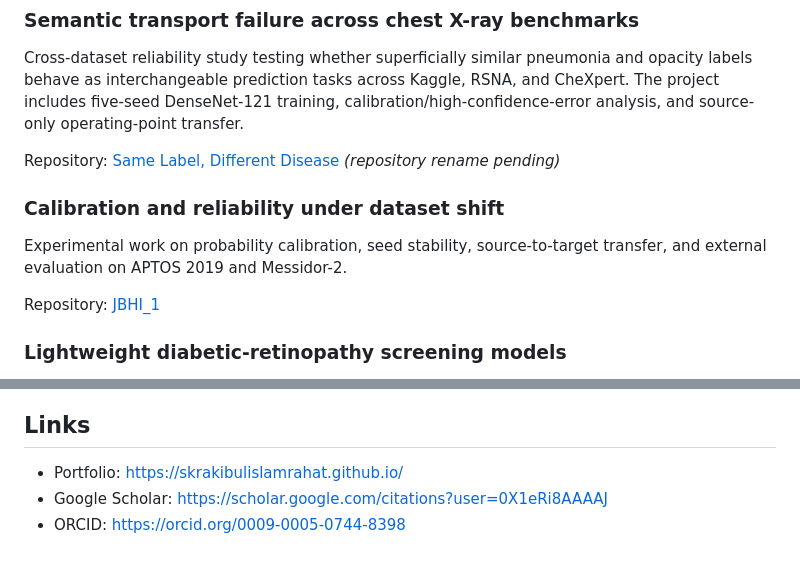
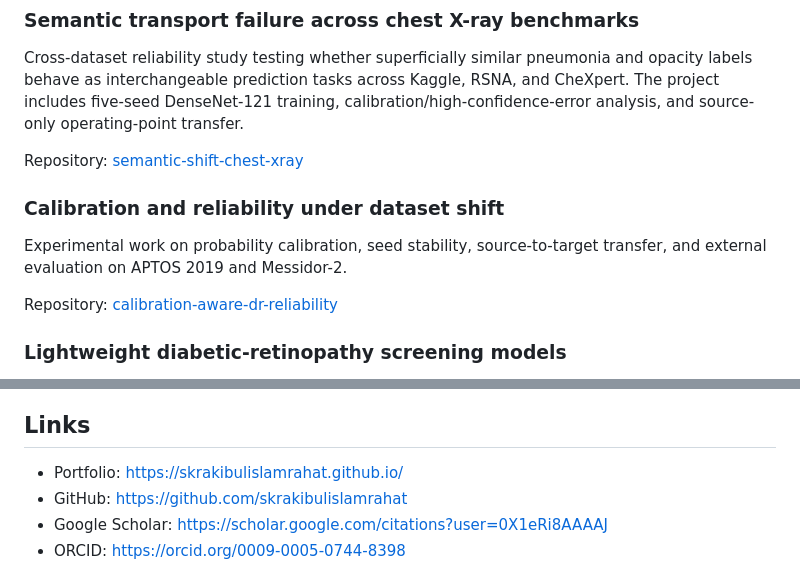
Before and after one commit to skrakibulislamrahat/skrakibulislamrahat.github.io, a Markdown page: README.md, 2 parts joined by grey strips. Drawn GitHub-style.

Commit message:
Sync portfolio links after repository renames

```diff
--- a/README.md
+++ b/README.md
@@ -21,12 +21,12 @@ Repository: [Exposing_Dataset_Artifacts](https://github.com/skrakibulislamrahat/
 ### Semantic transport failure across chest X-ray benchmarks
 Cross-dataset reliability study testing whether superficially similar pneumonia and opacity labels behave as interchangeable prediction tasks across Kaggle, RSNA, and CheXpert. The project includes five-seed DenseNet-121 training, calibration/high-confidence-error analysis, and source-only operating-point transfer.
 
-Repository: [Same Label, Different Disease](https://github.com/skrakibulislamrahat/TestRepo) *(repository rename pending)*
+Repository: [semantic-shift-chest-xray](https://github.com/skrakibulislamrahat/semantic-shift-chest-xray)
 
 ### Calibration and reliability under dataset shift
 Experimental work on probability calibration, seed stability, source-to-target transfer, and external evaluation on APTOS 2019 and Messidor-2.
 
-Repository: [JBHI_1](https://github.com/skrakibulislamrahat/JBHI_1)
+Repository: [calibration-aware-dr-reliability](https://github.com/skrakibulislamrahat/calibration-aware-dr-reliability)
 
 ### Lightweight diabetic-retinopathy screening models
 Five-fold evaluation of EfficientNet-B0, MobileNetV2, and SqueezeNet for resource-constrained retinal screening, including out-of-fold evaluation and pairwise statistical comparison.
@@ -48,6 +48,7 @@ The portfolio website contains the broader publication and scholarly-service rec
 ## Links
 
 - Portfolio: https://skrakibulislamrahat.github.io/
+- GitHub: https://github.com/skrakibulislamrahat
 - Google Scholar: https://scholar.google.com/citations?user=0X1eRi8AAAAJ
 - ORCID: https://orcid.org/0009-0005-0744-8398
 
```
